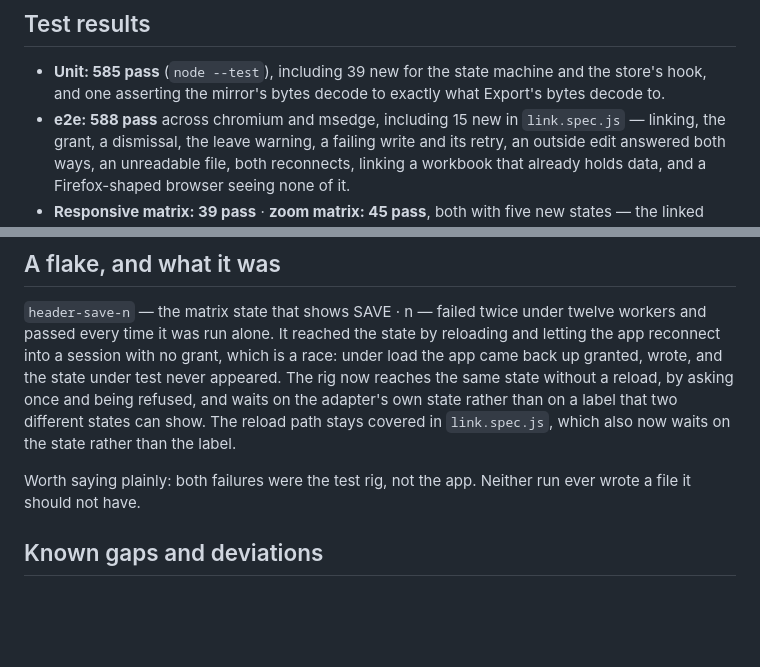
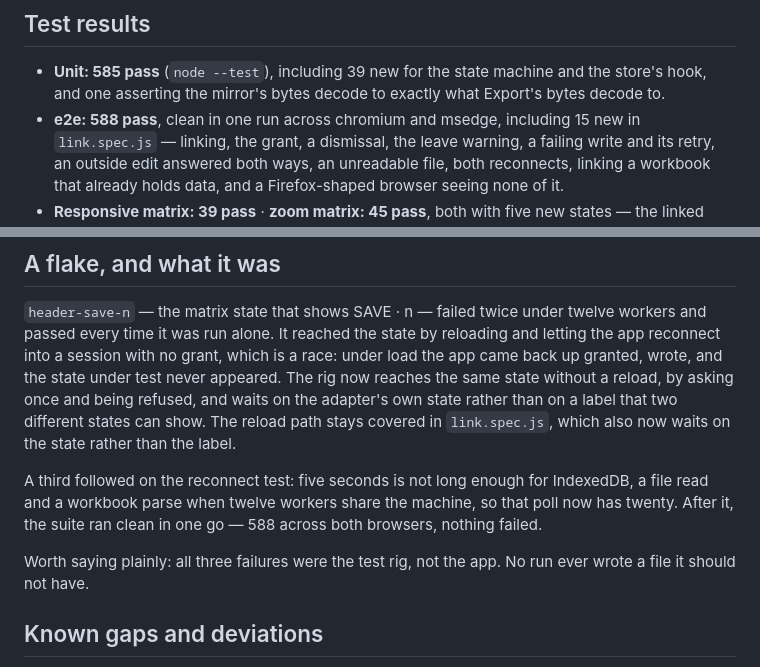
Before and after one commit to Reshikesh/meridian, a Markdown page: docs/PHASE-8-CHECKPOINT.md, 2 parts joined by grey strips. Drawn GitHub-style; blank space fills up the shorter version.

Commit message:
docs: the phase 8 checkpoint, with a clean suite behind it
Co-Authored-By: Claude Opus 5 <noreply@anthropic.com>

```diff
--- a/docs/PHASE-8-CHECKPOINT.md
+++ b/docs/PHASE-8-CHECKPOINT.md
@@ -85,7 +85,7 @@ line is a choice that can be overruled:
 - **Unit: 585 pass** (`node --test`), including 39 new for the state machine and
   the store's hook, and one asserting the mirror's bytes decode to exactly what
   Export's bytes decode to.
-- **e2e: 588 pass** across chromium and msedge, including 15 new in
+- **e2e: 588 pass**, clean in one run across chromium and msedge, including 15 new in
   `link.spec.js` — linking, the grant, a dismissal, the leave warning, a failing
   write and its retry, an outside edit answered both ways, an unreadable file,
   both reconnects, linking a workbook that already holds data, and a
@@ -144,7 +144,12 @@ once and being refused, and waits on the adapter's own state rather than on a
 label that two different states can show. The reload path stays covered in
 `link.spec.js`, which also now waits on the state rather than the label.
 
-Worth saying plainly: both failures were the test rig, not the app. Neither run
+A third followed on the reconnect test: five seconds is not long enough for
+IndexedDB, a file read and a workbook parse when twelve workers share the
+machine, so that poll now has twenty. After it, the suite ran clean in one go —
+588 across both browsers, nothing failed.
+
+Worth saying plainly: all three failures were the test rig, not the app. No run
 ever wrote a file it should not have.
 
 ## Known gaps and deviations
```
